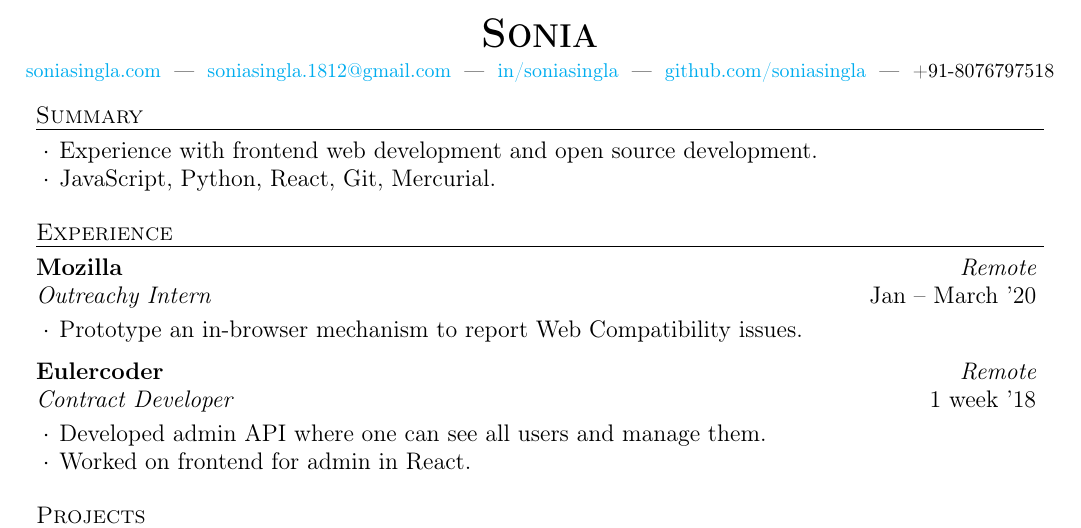
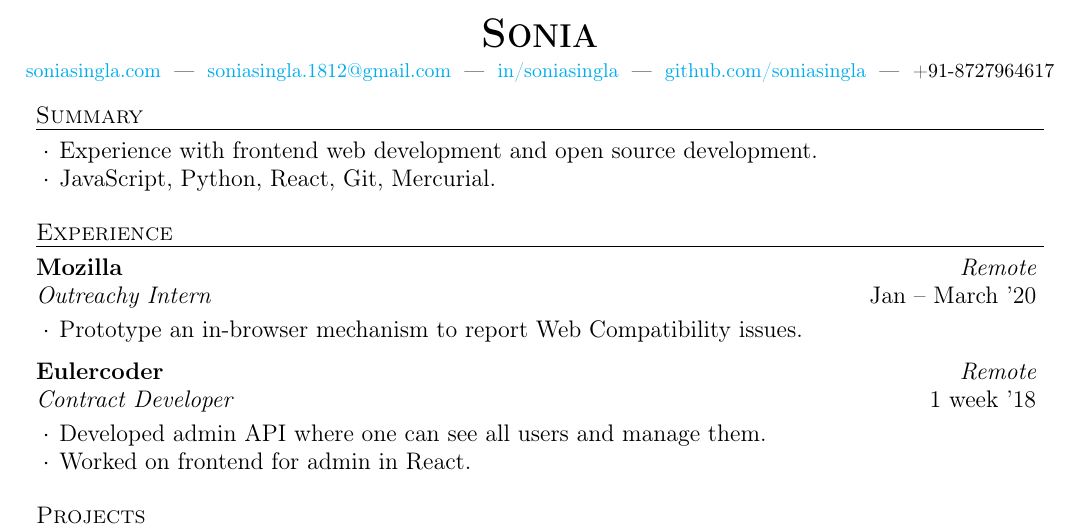
Before and after one commit to siddhi523/resume-1, a LaTeX CV (resume.tex): part of the page, cut so that both start at the same text. Compiled offline with pdfLaTeX.

Commit message:
Update Snapshots

```diff
--- a/resume.tex
+++ b/resume.tex
@@ -22,7 +22,7 @@
          \href{mailto:soniasingla.1812@gmail.com}{soniasingla.1812@gmail.com}\ \\
          \href{https://www.linkedin.com/in/soniasingla/}{in/soniasingla} \\
          \href{https://github.com/soniasingla/}{github.com/soniasingla} \\
-         +91-8076797518}
+         +91-8727964617}
 
 \begin{document}
 
```
Also changed, not shown: resume.pdf.
